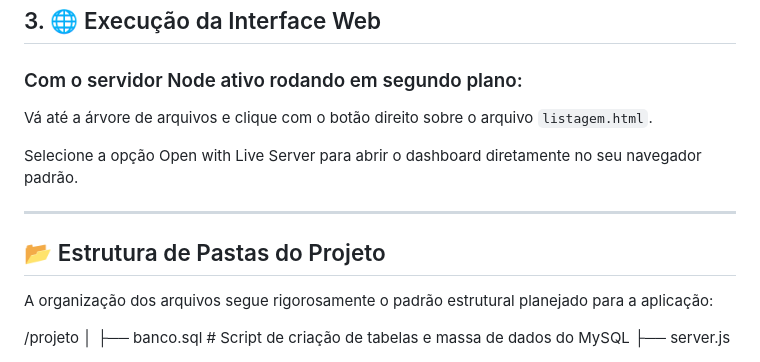
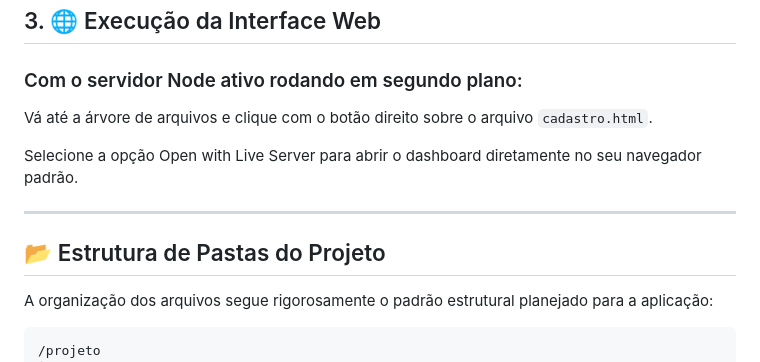
Before and after one commit to jarthur-dev/Estoque-Basic, a Markdown page: README.md, the part around the change. Drawn GitHub-style.

Commit message:
Atualização README.md

````diff
--- a/README.md
+++ b/README.md
@@ -56,7 +56,7 @@ node server.js
 
 ### Com o servidor Node ativo rodando em segundo plano:
 
-Vá até a árvore de arquivos e clique com o botão direito sobre o arquivo `listagem.html`.
+Vá até a árvore de arquivos e clique com o botão direito sobre o arquivo `cadastro.html`.
 
 Selecione a opção Open with Live Server para abrir o dashboard diretamente no seu navegador padrão.
 
@@ -66,6 +66,7 @@ Selecione a opção Open with Live Server para abrir o dashboard diretamente no
 
 A organização dos arquivos segue rigorosamente o padrão estrutural planejado para a aplicação:
 
+```text
 /projeto
 │
 ├── banco.sql         # Script de criação de tabelas e massa de dados do MySQL
````
